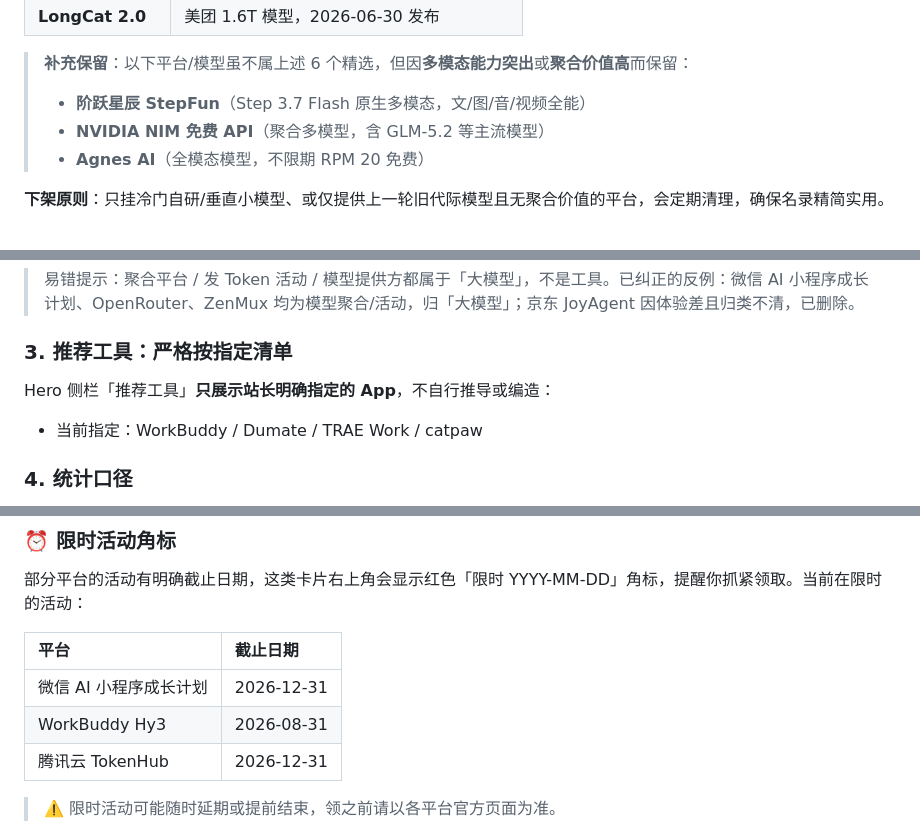
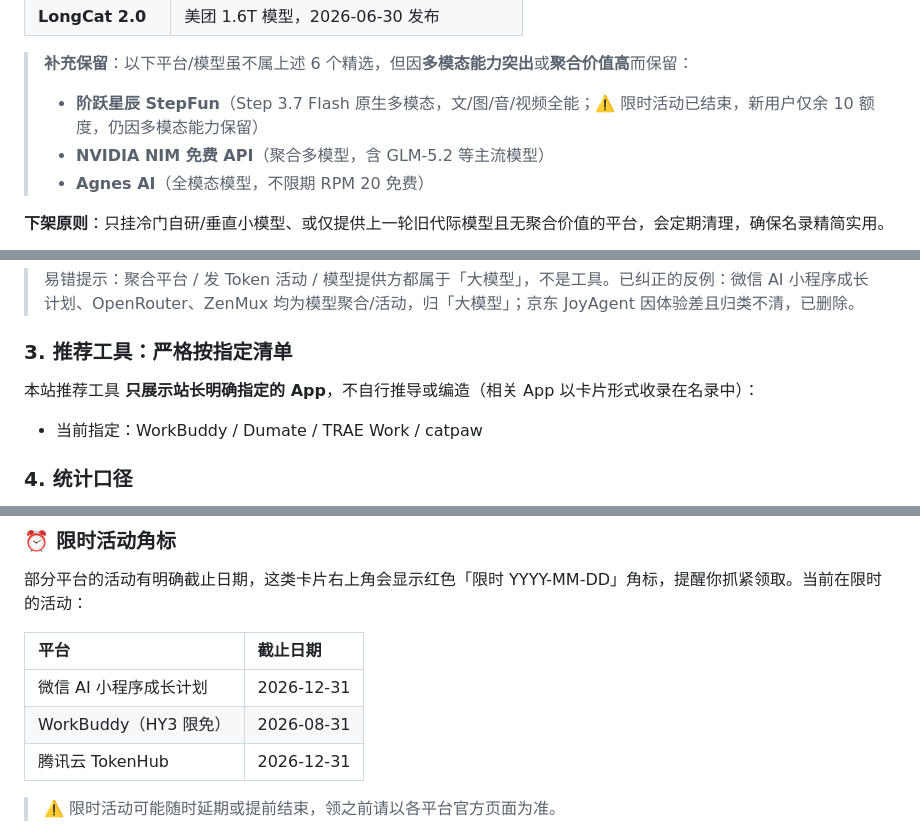
Before and after one commit to hope0719/token-fbi, a Markdown page: README.md, 3 parts joined by grey strips. Drawn GitHub-style.

```diff
--- a/README.md
+++ b/README.md
@@ -60,7 +62,7 @@ Token FBI 是一张**活着的免费 AI token 名录**。
 | **LongCat 2.0** | 美团 1.6T 模型，2026-06-30 发布 |
 
 > **补充保留**：以下平台/模型虽不属上述 6 个精选，但因**多模态能力突出**或**聚合价值高**而保留：
-> - **阶跃星辰 StepFun**（Step 3.7 Flash 原生多模态，文/图/音/视频全能）
+> - **阶跃星辰 StepFun**（Step 3.7 Flash 原生多模态，文/图/音/视频全能；⚠️ 限时活动已结束，新用户仅余 10 额度，仍因多模态能力保留）
 > - **NVIDIA NIM 免费 API**（聚合多模型，含 GLM-5.2 等主流模型）
 > - **Agnes AI**（全模态模型，不限期 RPM 20 免费）
 
@@ -92,7 +94,7 @@ Token FBI 是一张**活着的免费 AI token 名录**。
 
 ### 3. 推荐工具：严格按指定清单
 
-Hero 侧栏「推荐工具」**只展示站长明确指定的 App**，不自行推导或编造：
+本站推荐工具 **只展示站长明确指定的 App**，不自行推导或编造（相关 App 以卡片形式收录在名录中）：
 - 当前指定：WorkBuddy / Dumate / TRAE Work / catpaw
 
 ### 4. 统计口径
@@ -119,7 +121,7 @@ Hero 侧栏「推荐工具」**只展示站长明确指定的 App**，不自行
 | 平台 | 截止日期 |
 | :--- | :--- |
 | 微信 AI 小程序成长计划 | 2026-12-31 |
-| WorkBuddy Hy3 | 2026-08-31 |
+| WorkBuddy（HY3 限免） | 2026-08-31 |
 | 腾讯云 TokenHub | 2026-12-31 |
 
 > ⚠️ 限时活动可能随时延期或提前结束，领之前请以各平台官方页面为准。
```
Also changed, not shown: other parts of README.md (+29 -25 lines).
